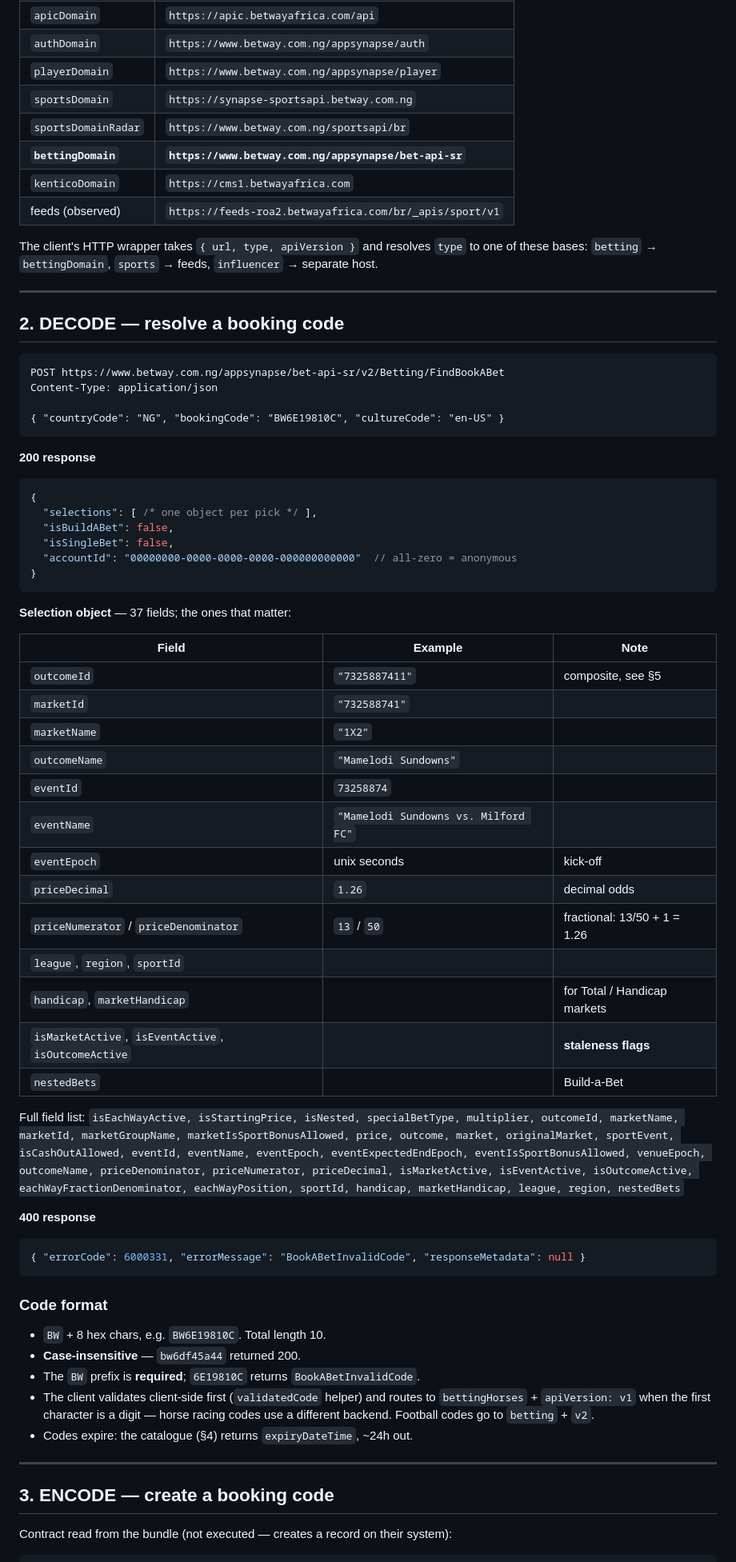
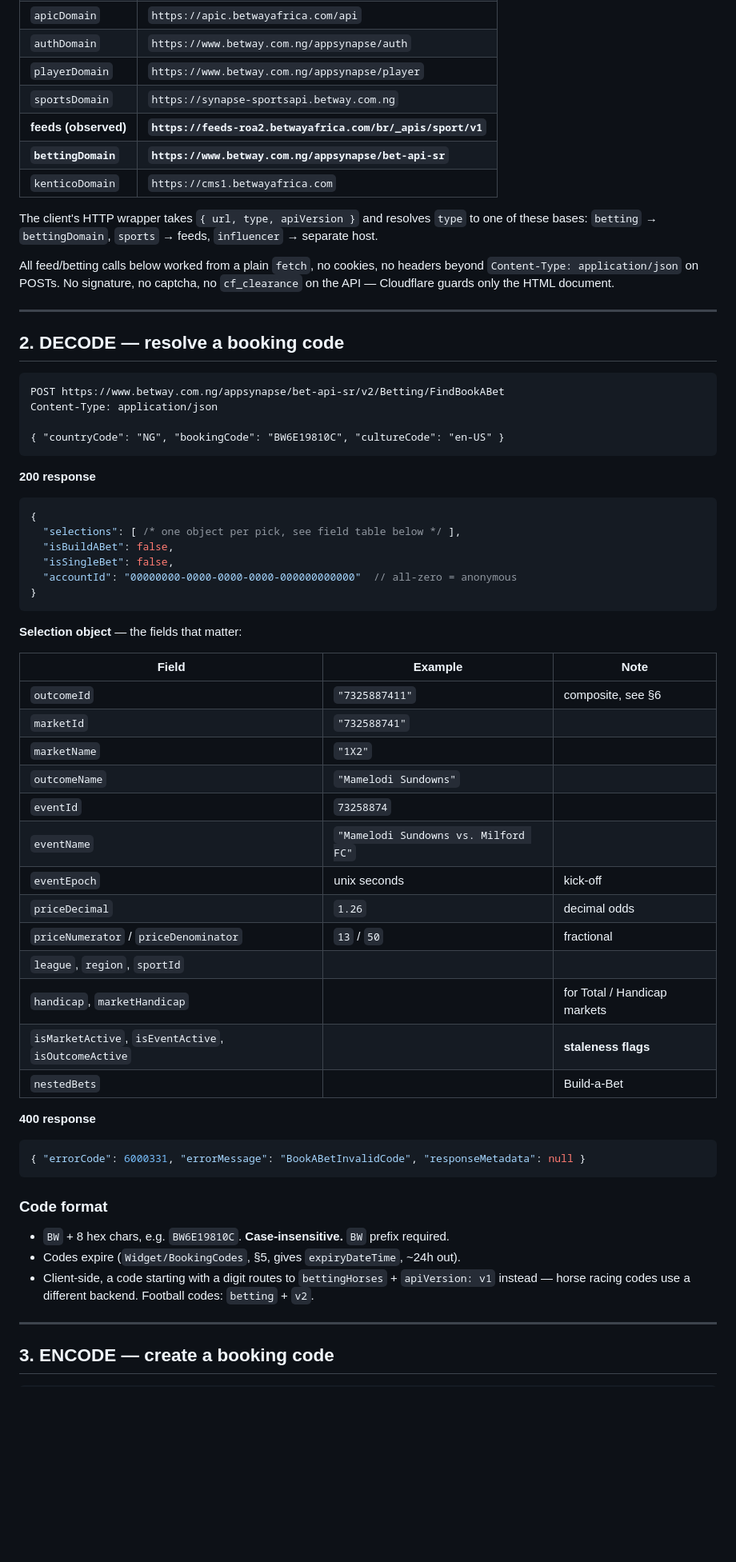
Before and after one commit to stepan103ua/betway-booking-code, a Markdown page: docs/betway-api.md, the part around one of its changes. Shown at 80% size. Drawn GitHub-style; blank space fills up the shorter version.

````diff
--- a/docs/betway-api.md
+++ b/docs/betway-api.md
@@ -17,13 +17,16 @@ Extracted from the client bundle config object. `{tld}` = `com.ng`.
 | `authDomain` | `https://www.betway.com.ng/appsynapse/auth` |
 | `playerDomain` | `https://www.betway.com.ng/appsynapse/player` |
 | `sportsDomain` | `https://synapse-sportsapi.betway.com.ng` |
-| `sportsDomainRadar` | `https://www.betway.com.ng/sportsapi/br` |
+| **feeds (observed)** | **`https://feeds-roa2.betwayafrica.com/br/_apis/sport/v1`** |
 | **`bettingDomain`** | **`https://www.betway.com.ng/appsynapse/bet-api-sr`** |
 | `kenticoDomain` | `https://cms1.betwayafrica.com` |
-| feeds (observed) | `https://feeds-roa2.betwayafrica.com/br/_apis/sport/v1` |
 
 The client's HTTP wrapper takes `{ url, type, apiVersion }` and resolves `type` to one of these
 bases: `betting` → `bettingDomain`, `sports` → feeds, `influencer` → separate host.
+
+All feed/betting calls below worked from a plain `fetch`, no cookies, no headers beyond
+`Content-Type: application/json` on POSTs. No signature, no captcha, no `cf_clearance` on the
+API — Cloudflare guards only the HTML document.
 
 ---
 
@@ -40,18 +43,18 @@ Content-Type: application/json
 
 ```jsonc
 {
-  "selections": [ /* one object per pick */ ],
+  "selections": [ /* one object per pick, see field table below */ ],
   "isBuildABet": false,
   "isSingleBet": false,
   "accountId": "00000000-0000-0000-0000-000000000000"  // all-zero = anonymous
 }
 ```
 
-**Selection object** — 37 fields; the ones that matter:
+**Selection object** — the fields that matter:
 
 | Field | Example | Note |
 |---|---|---|
-| `outcomeId` | `"7325887411"` | composite, see §5 |
+| `outcomeId` | `"7325887411"` | composite, see §6 |
 | `marketId` | `"732588741"` | |
 | `marketName` | `"1X2"` | |
 | `outcomeName` | `"Mamelodi Sundowns"` | |
@@ -59,19 +62,11 @@ Content-Type: application/json
 | `eventName` | `"Mamelodi Sundowns vs. Milford FC"` | |
 | `eventEpoch` | unix seconds | kick-off |
 | `priceDecimal` | `1.26` | decimal odds |
-| `priceNumerator` / `priceDenominator` | `13` / `50` | fractional: 13/50 + 1 = 1.26 |
+| `priceNumerator` / `priceDenominator` | `13` / `50` | fractional |
 | `league`, `region`, `sportId` | | |
 | `handicap`, `marketHandicap` | | for Total / Handicap markets |
 | `isMarketActive`, `isEventActive`, `isOutcomeActive` | | **staleness flags** |
 | `nestedBets` | | Build-a-Bet |
-
-Full field list: `isEachWayActive, isStartingPrice, isNested, specialBetType, multiplier,
-outcomeId, marketName, marketId, marketGroupName, marketIsSportBonusAllowed, price, outcome,
-market, originalMarket, sportEvent, isCashOutAllowed, eventId, eventName, eventEpoch,
-eventExpectedEndEpoch, eventIsSportBonusAllowed, venueEpoch, outcomeName, priceDenominator,
-priceNumerator, priceDecimal, isMarketActive, isEventActive, isOutcomeActive,
-eachWayFractionDenominator, eachWayPosition, sportId, handicap, marketHandicap, league,
-region, nestedBets`
 
 **400 response**
 
@@ -81,18 +76,13 @@ region, nestedBets`
 
 ### Code format
 
-- `BW` + 8 hex chars, e.g. `BW6E19810C`. Total length 10.
-- **Case-insensitive** — `bw6df45a44` returned 200.
-- The `BW` prefix is **required**; `6E19810C` returns `BookABetInvalidCode`.
-- The client validates client-side first (`validatedCode` helper) and routes to
-  `bettingHorses` + `apiVersion: v1` when the first character is a digit — horse racing
-  codes use a different backend. Football codes go to `betting` + `v2`.
-- Codes expire: the catalogue (§4) returns `expiryDateTime`, ~24h out.
+- `BW` + 8 hex chars, e.g. `BW6E19810C`. **Case-insensitive.** `BW` prefix required.
+- Codes expire (`Widget/BookingCodes`, §5, gives `expiryDateTime`, ~24h out).
+- Client-side, a code starting with a digit routes to `bettingHorses` + `apiVersion: v1`
+  instead — horse racing codes use a different backend. Football codes: `betting` + `v2`.
 
 ---
 
 ## 3. ENCODE — create a booking code
 
-Contract read from the bundle (not executed — creates a record on their system):
-
 ```
````
Also changed, not shown: other parts of docs/betway-api.md (+164 -48 lines), docs/backend-api.md (added, +287 -0 lines), docs/backend.md (added, +136 -0 lines).
